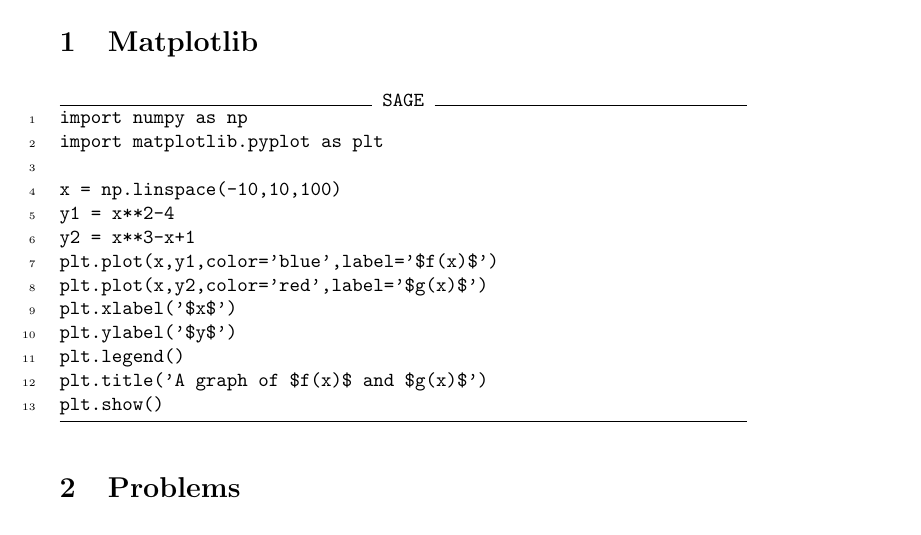
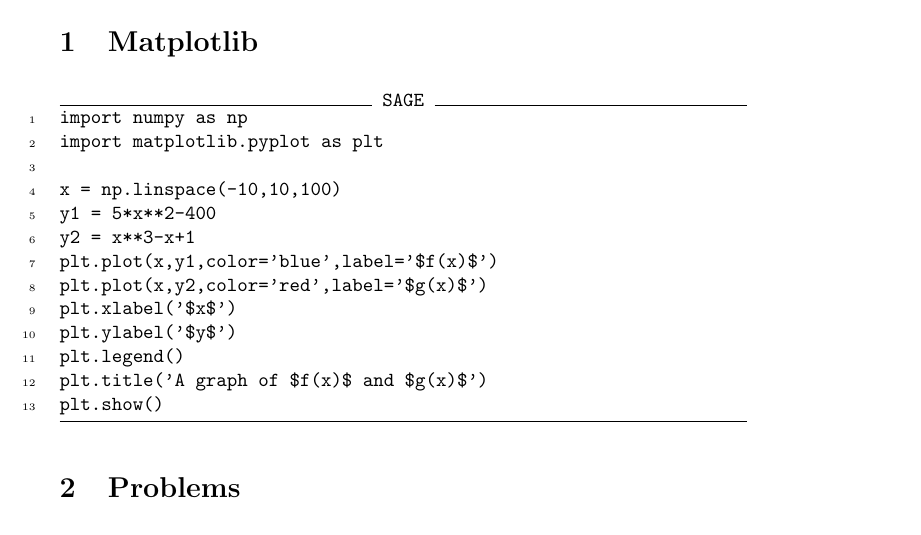
Before and after one commit to jathiel/Ximera-Xourses-NYCCT, a LaTeX document (Python/Matplotlib.tex): part of the page, cut so that both start at the same text. Compiled offline with pdfLaTeX.

Commit message:
changed function

```diff
--- a/Python/Matplotlib.tex
+++ b/Python/Matplotlib.tex
@@ -14,7 +14,7 @@ import numpy as np
 import matplotlib.pyplot as plt
 
 x = np.linspace(-10,10,100)
-y1 = x**2-4
+y1 = 5*x**2-400
 y2 = x**3-x+1
 plt.plot(x,y1,color='blue',label='$f(x)$')
 plt.plot(x,y2,color='red',label='$g(x)$')
```
